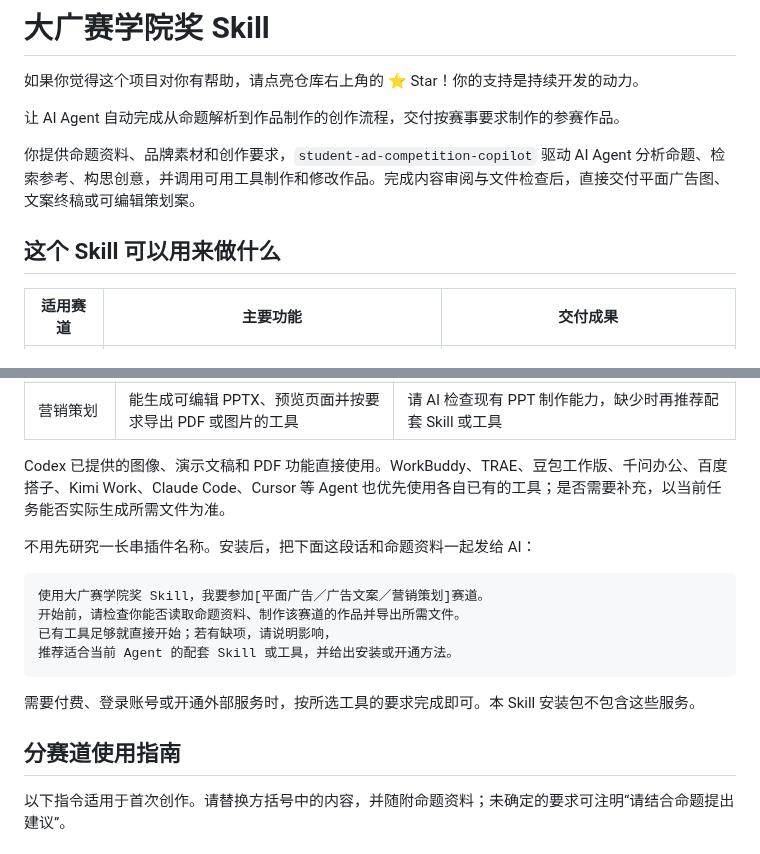
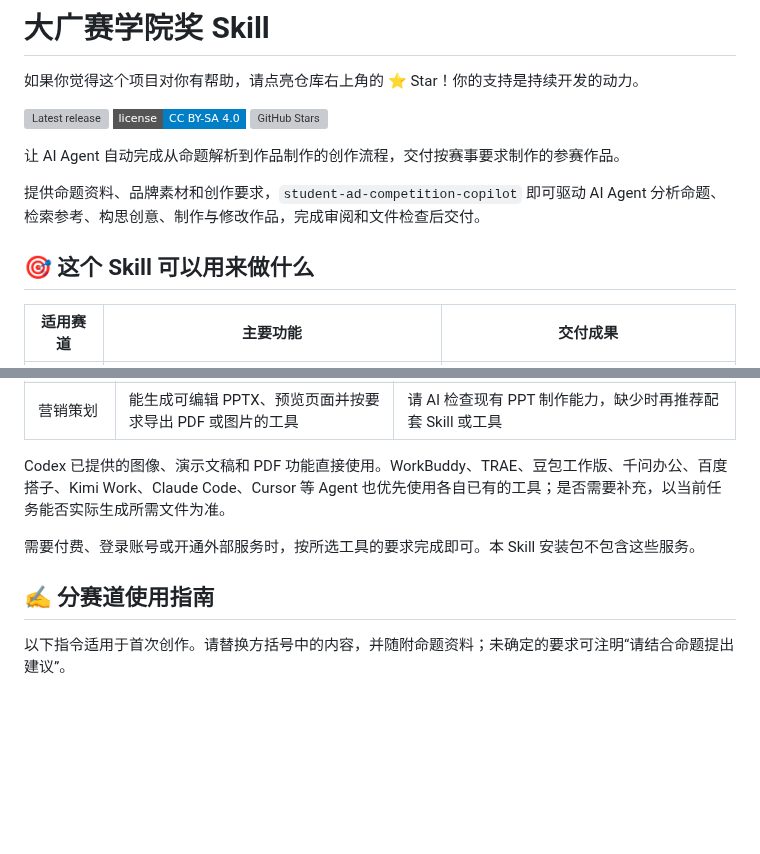
Before and after one commit to Yuzeskyare/student-ad-competition-copilot, a Markdown page: README.md, 2 parts joined by grey strips. Rendered like a GitHub page; badges without logos; blank space fills up the shorter version; grey boxes are pictures that could not be loaded.

````diff
--- a/README.md
+++ b/README.md
@@ -4,11 +4,15 @@
 
 如果你觉得这个项目对你有帮助，请点亮仓库右上角的 ⭐ Star！你的支持是持续开发的动力。
 
+[![Latest release](https://img.shields.io/github/v/release/Yuzeskyare/student-ad-competition-copilot?style=flat-square)](https://github.com/Yuzeskyare/student-ad-competition-copilot/releases/latest)
+[![License: CC BY-SA 4.0](https://img.shields.io/badge/license-CC_BY--SA_4.0-blue?style=flat-square)](LICENSE)
+[![GitHub Stars](https://img.shields.io/github/stars/Yuzeskyare/student-ad-competition-copilot?style=flat-square)](https://github.com/Yuzeskyare/student-ad-competition-copilot/stargazers)
+
 让 AI Agent 自动完成从命题解析到作品制作的创作流程，交付按赛事要求制作的参赛作品。
 
-你提供命题资料、品牌素材和创作要求，`student-ad-competition-copilot` 驱动 AI Agent 分析命题、检索参考、构思创意，并调用可用工具制作和修改作品。完成内容审阅与文件检查后，直接交付平面广告图、文案终稿或可编辑策划案。
+提供命题资料、品牌素材和创作要求，`student-ad-competition-copilot` 即可驱动 AI Agent 分析命题、检索参考、构思创意、制作与修改作品，完成审阅和文件检查后交付。
 
-## 这个 Skill 可以用来做什么
+## 🎯 这个 Skill 可以用来做什么
 
 | 适用赛道 | 主要功能 | 交付成果 |
 | --- | --- | --- |
@@ -91,18 +77,9 @@
 
 Codex 已提供的图像、演示文稿和 PDF 功能直接使用。WorkBuddy、TRAE、豆包工作版、千问办公、百度搭子、Kimi Work、Claude Code、Cursor 等 Agent 也优先使用各自已有的工具；是否需要补充，以当前任务能否实际生成所需文件为准。
 
-不用先研究一长串插件名称。安装后，把下面这段话和命题资料一起发给 AI：
-
-```text
-使用大广赛学院奖 Skill，我要参加[平面广告／广告文案／营销策划]赛道。
-开始前，请检查你能否读取命题资料、制作该赛道的作品并导出所需文件。
-已有工具足够就直接开始；若有缺项，请说明影响，
-推荐适合当前 Agent 的配套 Skill 或工具，并给出安装或开通方法。
-```
-
 需要付费、登录账号或开通外部服务时，按所选工具的要求完成即可。本 Skill 安装包不包含这些服务。
 
-## 分赛道使用指南
+## ✍️ 分赛道使用指南
 
 以下指令适用于首次创作。请替换方括号中的内容，并随附命题资料；未确定的要求可注明“请结合命题提出建议”。
 
````
Also changed, not shown: other parts of README.md (+45 -41 lines), README.en.md (+55 -56 lines), assets/xiaohongshu-qr.png (added).
